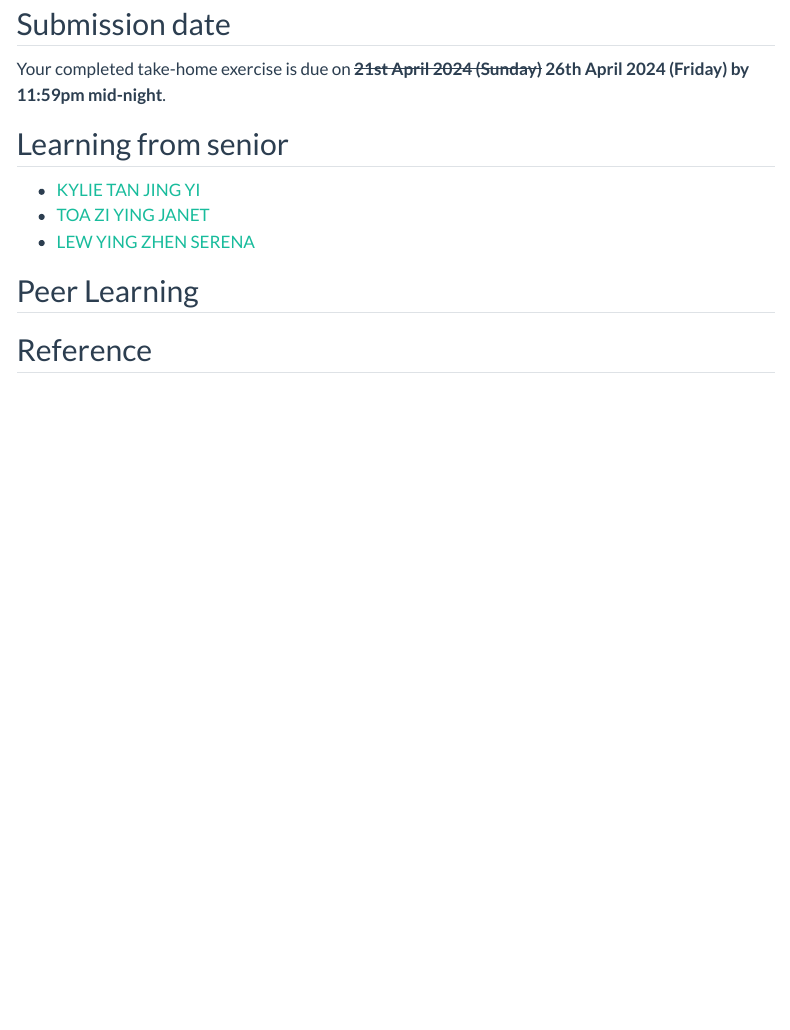
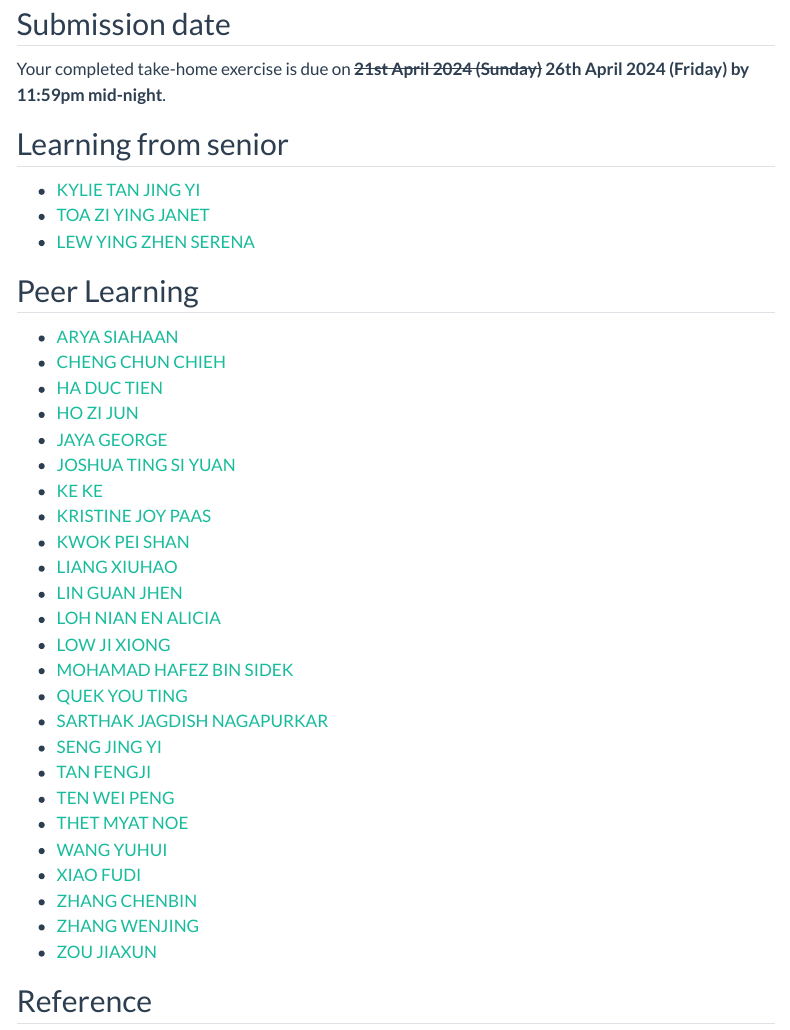
Before and after one commit to tskam/ISSS608-AY2023-24Apr, a Quarto document (take-home_ex/TH_EX01.qmd): the page in a window 1100 px wide, from 1370 px down. Rendered offline with R 4.5, knitr and Pandoc in place of Quarto, with nearby package versions; menus at the side of the page are left out.

Commit message:
Commit after updated Take-home Exercise 1

```diff
--- a/take-home_ex/TH_EX01.qmd
+++ b/take-home_ex/TH_EX01.qmd
@@ -60,6 +60,32 @@ Your completed take-home exercise is due on ~~**21st April 2024 (Sunday)**~~ **2
 
 ## Peer Learning
 
+- [ARYA SIAHAAN](https://isss608-aryasiahaan.netlify.app/take-home_ex/take-home_ex01/take-home_ex01)
+- [CHENG CHUN CHIEH](https://zjjisss608va.netlify.app/takehomeex/ex01/takehomeex1#take-home-ex-1)
+- [HA DUC TIEN](https://isss608-ay2023-24apr-hdt.netlify.app/take-home_ex/take-home_ex01/take-home_ex01)
+- [HO ZI JUN](https://isss608-zjho008.netlify.app/take-home_ex/take-home_ex01/take-home_ex01)
+- [JAYA GEORGE](https://isss608-jayageorge.netlify.app/take-home_ex/take-home_ex01/take-home_ex01)
+- [JOSHUA TING SI YUAN]()
+- [KE KE](https://isss608keke.netlify.app/takehome/takehome1)
+- [KRISTINE JOY PAAS](https://isss608-kjcpaas.netlify.app/take-home_exs/ex1/take-home_ex1)
+- [KWOK PEI SHAN](https://peishan0502-isss608.netlify.app/take-home_ex/take-home_ex01/take-home_ex01)
+- [LIANG XIUHAO](https://va24-ry.netlify.app/take-home%20exercise/take-home_ex01/take-home_ex01)
+- [LIN GUAN JHEN](https://isss608gj.netlify.app/take-home/take-home_ex1/tkx01)
+- [LOH NIAN EN ALICIA](https://lnealicia-isss608.netlify.app/take-home_ex/take-home_ex01/take-home_ex01)
+- [LOW JI XIONG](https://jayexx-assignmts-isss608-ay23-24-t3.netlify.app/take-home_ex/take-home_ex1/take-home_ex1)
+- [MOHAMAD HAFEZ BIN SIDEK](https://hafeszsidek.netlify.app/take-home_ex/take-home_ex01/take-home_ex01)
+- [QUEK YOU TING](https://isss608ytquek.netlify.app/take_home_ex/take_home_ex1)
+- [SARTHAK JAGDISH NAGAPURKAR](https://isss608-vaa-sarthakj.netlify.app/take-home_ex/take-home_ex01/take-home_ex01)
+- [SENG JING YI](https://jingyi-vaa.netlify.app/take-home_ex/take-home_ex01/take-home_ex01)
+- [TAN FENGJI](https://main--spectacular-buttercream-d0f389.netlify.app/assignment_1)
+- [TEN WEI PENG](https://weipengten-isss608.netlify.app/take-home_ex/take-home_ex01/take-home_ex01)
+- [THET MYAT NOE](https://isss608-ay2023-24-tmyatnoe.netlify.app/take-home_ex/take-home_ex01/take-home_ex01)
+- [WANG YUHUI]()
+- [XIAO FUDI](https://xiao-fudi-2024t2.netlify.app/take-home_ex/take-home_ex01/take-home_ex01)
+- [ZHANG CHENBIN](https://iss608-1.netlify.app/take-home_ex/take-home_ex01/take-home%20exercise%201)
+- [ZHANG WENJING](https://cool-parfait-6916a6.netlify.app/)
+- [ZOU JIAXUN](https://zoujiaxun.netlify.app/take-home_ex/take-home_ex01/take-home_ex01)
+
 ## Reference
 
 -   [URA releases flash estimate of 1st Quarter 2024 private residential property price index](https://www.ura.gov.sg/Corporate/Media-Room/Media-Releases/pr24-11)
```
Also changed, not shown: 2 other files.
